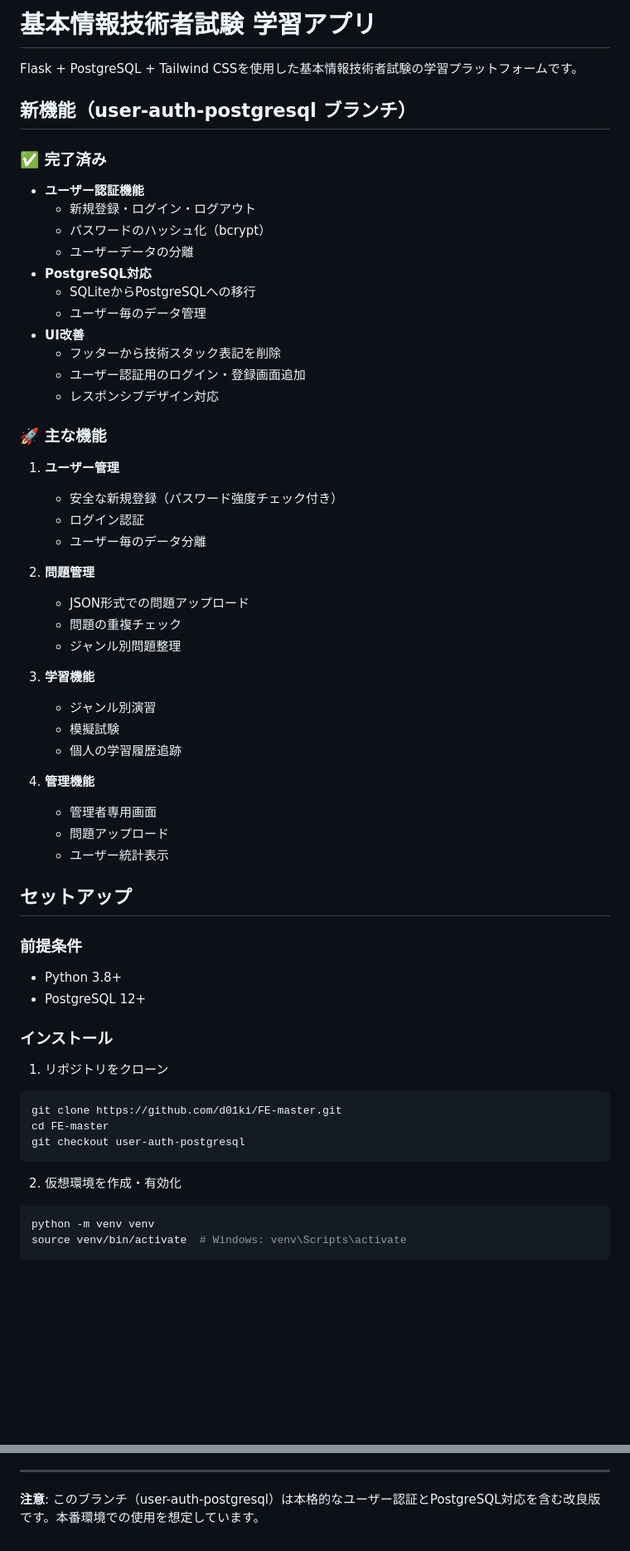
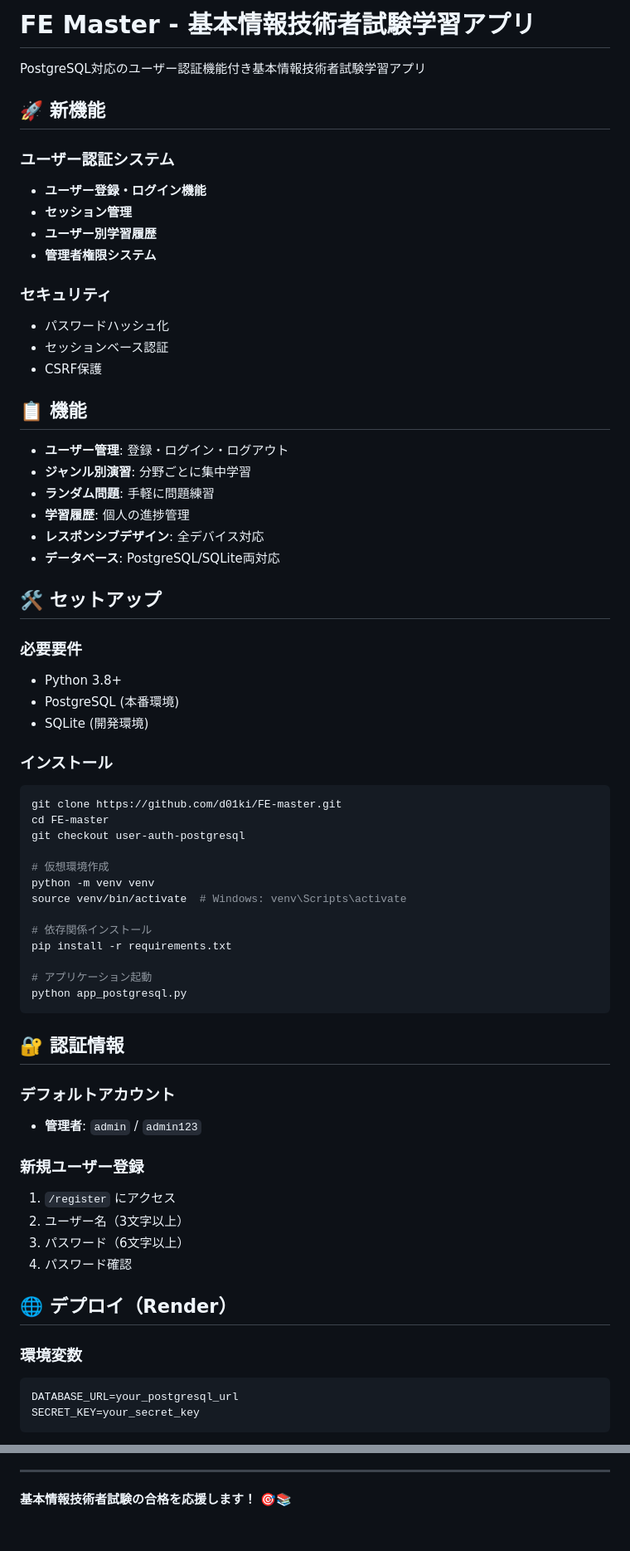
Before and after one commit to d01ki/FE-master, a Markdown page: README.md, 2 parts joined by grey strips. Shown at 83% size. GitHub-like rendering; blank space fills up the shorter version.

Commit message:
Updated README with authentication features

````diff
--- a/README.md
+++ b/README.md
@@ -1,62 +1,70 @@
-# 基本情報技術者試験 学習アプリ
+# FE Master - 基本情報技術者試験学習アプリ
 
-Flask + PostgreSQL + Tailwind CSSを使用した基本情報技術者試験の学習プラットフォームです。
+PostgreSQL対応のユーザー認証機能付き基本情報技術者試験学習アプリ
 
-## 新機能（user-auth-postgresql ブランチ）
+## 🚀 新機能
 
-### ✅ 完了済み
-- **ユーザー認証機能**
-  - 新規登録・ログイン・ログアウト
-  - パスワードのハッシュ化（bcrypt）
-  - ユーザーデータの分離
-- **PostgreSQL対応**
-  - SQLiteからPostgreSQLへの移行
-  - ユーザー毎のデータ管理
-- **UI改善**
-  - フッターから技術スタック表記を削除
-  - ユーザー認証用のログイン・登録画面追加
-  - レスポンシブデザイン対応
+### ユーザー認証システム
+- **ユーザー登録・ログイン機能**
+- **セッション管理**
+- **ユーザー別学習履歴**
+- **管理者権限システム**
 
-### 🚀 主な機能
+### セキュリティ
+- パスワードハッシュ化
+- セッションベース認証
+- CSRF保護
 
-1. **ユーザー管理**
-   - 安全な新規登録（パスワード強度チェック付き）
-   - ログイン認証
-   - ユーザー毎のデータ分離
+## 📋 機能
 
-2. **問題管理**
-   - JSON形式での問題アップロード
-   - 問題の重複チェック
-   - ジャンル別問題整理
+- **ユーザー管理**: 登録・ログイン・ログアウト
+- **ジャンル別演習**: 分野ごとに集中学習
+- **ランダム問題**: 手軽に問題練習
+- **学習履歴**: 個人の進捗管理
+- **レスポンシブデザイン**: 全デバイス対応
+- **データベース**: PostgreSQL/SQLite両対応
 
-3. **学習機能**
-   - ジャンル別演習
-   - 模擬試験
-   - 個人の学習履歴追跡
+## 🛠️ セットアップ
 
-4. **管理機能**
-   - 管理者専用画面
-   - 問題アップロード
-   - ユーザー統計表示
-
-## セットアップ
-
-### 前提条件
+### 必要要件
 - Python 3.8+
-- PostgreSQL 12+
+- PostgreSQL (本番環境)
+- SQLite (開発環境)
 
 ### インストール
 
-1. リポジトリをクローン
 ```bash
 git clone https://github.com/d01ki/FE-master.git
 cd FE-master
 git checkout user-auth-postgresql
+
+# 仮想環境作成
+python -m venv venv
+source venv/bin/activate  # Windows: venv\Scripts\activate
+
+# 依存関係インストール
+pip install -r requirements.txt
+
+# アプリケーション起動
+python app_postgresql.py
 ```
 
-2. 仮想環境を作成・有効化
-```bash
-python -m venv venv
-source venv/bin/activate  # Windows: venv\Scripts\activate
+## 🔐 認証情報
+
+### デフォルトアカウント
+- **管理者**: `admin` / `admin123`
+
+### 新規ユーザー登録
+1. `/register` にアクセス
+2. ユーザー名（3文字以上）
+3. パスワード（6文字以上）
+4. パスワード確認
+
+## 🌐 デプロイ（Render）
+
+### 環境変数
+```
+DATABASE_URL=your_postgresql_url
+SECRET_KEY=your_secret_key
 ```
 
@@ -141,4 +124,4 @@ MIT License
 
 ---
 
-**注意**: このブランチ（user-auth-postgresql）は本格的なユーザー認証とPostgreSQL対応を含む改良版です。本番環境での使用を想定しています。
+**基本情報技術者試験の合格を応援します！** 🎯📚
````
Also changed, not shown: other parts of README.md (+44 -69 lines).
